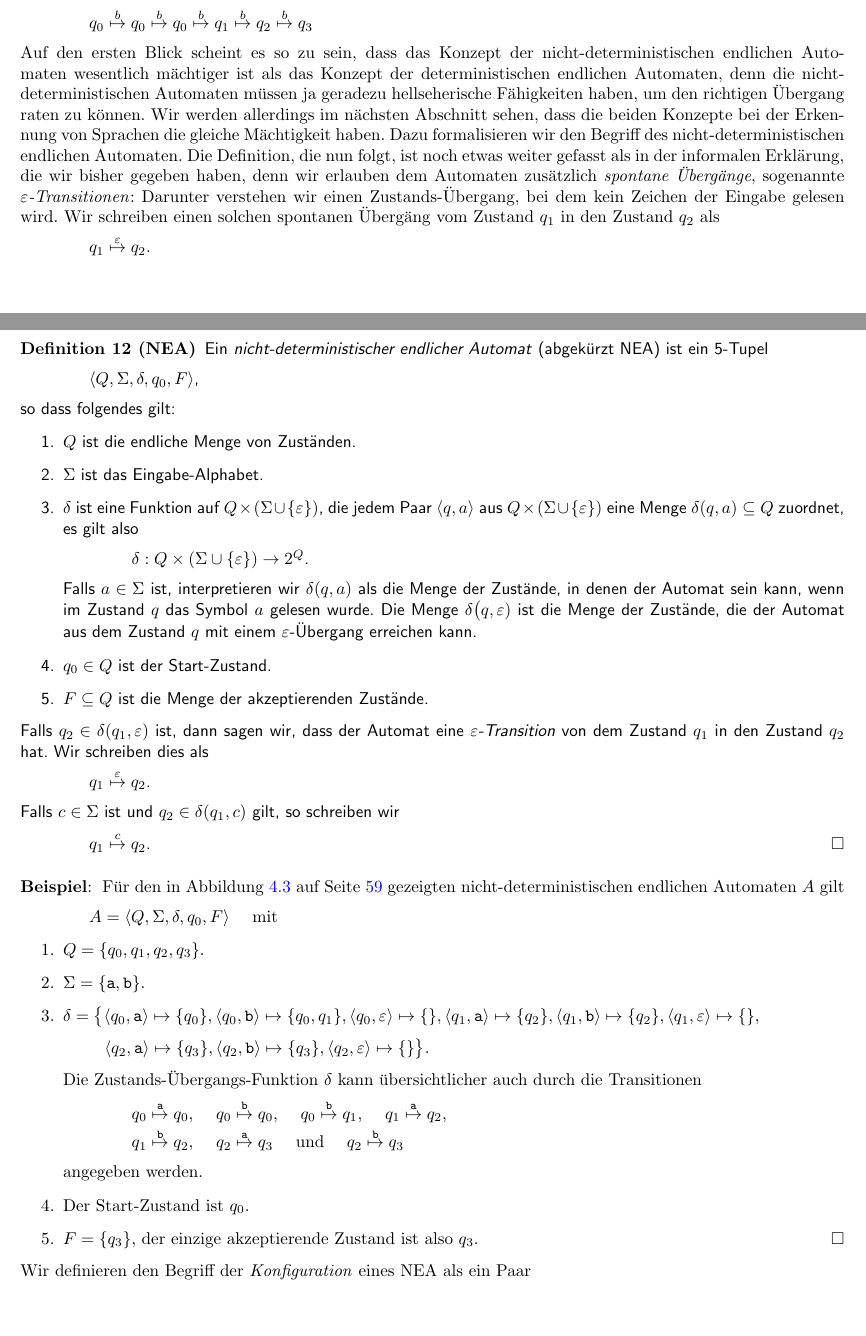
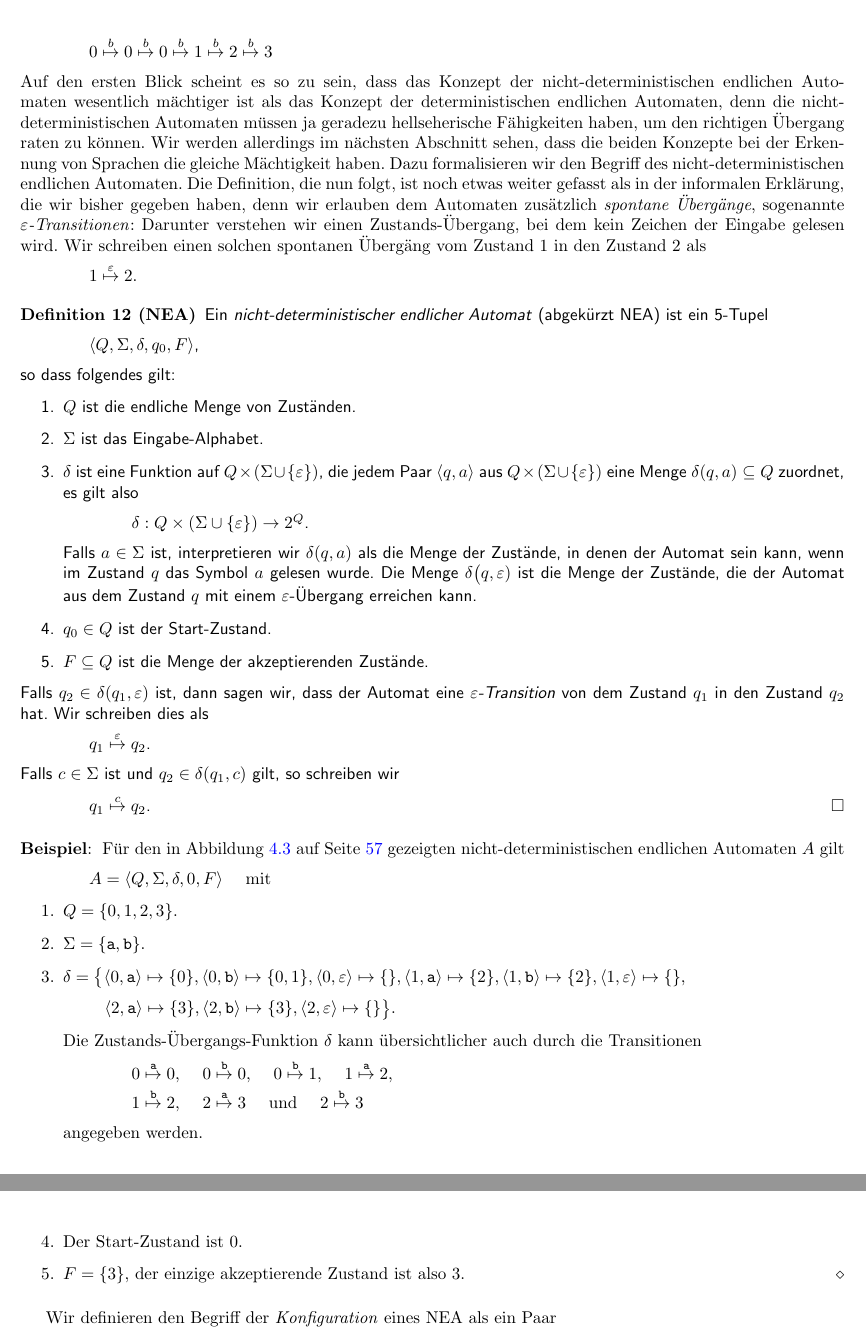
Before and after one commit to karlstroetmann/Formal-Languages, a LaTeX thesis (Lecture-Notes/formal-languages.tex, which reads Lecture-Notes/finite-state-machines.tex): two parts of pages 38 and 39 of 299 before the commit and two parts of pages 38 and 39 of 297 after it, joined at a grey line, cut so that both start at the same text, the shorter picture padded with empty space. Compiled offline with pdfLaTeX; the source files are stored in an older character set and shown here as Unicode.

Commit message:
revision of chapter on finite state machines

```diff
--- a/Lecture-Notes/finite-state-machines.tex
+++ b/Lecture-Notes/finite-state-machines.tex
@@ -398,9 +397,9 @@ Hier ist der Automat zu früh in den Zustand $q_1$ gewechselt, was bei der Einga
 letzten Zeichens zum Tode des Automaten führt.  Wäre der Automat beim Lesen des zweiten
-Buchstabens \texttt{b} noch im Zustand $q_0$ geblieben, so hätte er das Wort
+Buchstabens \texttt{b} noch im Zustand $0$ geblieben, so hätte er das Wort
 ``\texttt{bbbbb}'' erkennen können:
 \\[0.2cm]
 \hspace*{1.3cm}
-$q_0 \comp{b} q_0 \comp{b} q_0 \comp{b} q_1 \comp{b} q_2 \comp{b} q_3$
+$0 \comp{b} 0 \comp{b} 0 \comp{b} 1 \comp{b} 2 \comp{b} 3$
 \\[0.2cm]
 Auf den ersten Blick scheint es so zu sein, dass das Konzept der nicht-deterministischen
 endlichen Automaten wesentlich mächtiger ist als das Konzept der deterministischen
@@ -413,11 +412,11 @@ die nun folgt, ist noch etwas weiter gefasst als in der informalen Erklärung, d
 bisher gegeben haben, denn wir erlauben dem Automaten zusätzlich \emph{spontane
 Übergänge}, sogenannte \emph{$\varepsilon$-Transitionen}:  Darunter verstehen wir einen
 Zustands-Übergang, bei dem kein Zeichen der Eingabe gelesen wird.  Wir schreiben einen
-solchen spontanen Übergäng vom Zustand $q_1$ in den Zustand $q_2$ als
-\\[0.2cm]
-\hspace*{1.3cm}
-$q_1 \comp{\varepsilon} q_2$.
-\pagebreak
+solchen spontanen Übergäng vom Zustand $1$ in den Zustand $2$ als
+\\[0.2cm]
+\hspace*{1.3cm}
+$1 \comp{\varepsilon} 2$.
+
 
 \begin{Definition}[NEA]
 Ein \emph{nicht-deterministischer endlicher Automat} (abgekürzt NEA) ist ein 5-Tupel
@@ -462,39 +461,41 @@ Für den in Abbildung \ref{fig:fig:abstarbabab-nd.dot} auf Seite \pageref{fig:fi
 gezeigten nicht-deterministischen endlichen Automaten $A$ gilt
 \\[0.2cm]
 \hspace*{1.3cm}
-$A = \langle Q, \Sigma, \delta, q_0, F\rangle$ \quad mit
-\begin{enumerate}
-\item $Q = \{ q_0, q_1, q_2, q_3 \}$.
+$A = \langle Q, \Sigma, \delta, 0, F\rangle$ \quad mit
+\begin{enumerate}
+\item $Q = \{ 0, 1, 2, 3 \}$.
 \item $\Sigma = \{ \texttt{a}, \texttt{b} \}$.
 \item $\delta = \bigl\{
-       \langle q_0, \texttt{a}  \rangle \mapsto \{ q_0 \},
-       \langle q_0, \texttt{b}  \rangle \mapsto \{ q_0, q_1 \},
-       \langle q_0, \varepsilon \rangle \mapsto \{ \},
-       \langle q_1, \texttt{a}  \rangle \mapsto \{ q_2 \},
-       \langle q_1, \texttt{b}  \rangle \mapsto \{ q_2 \},
-       \langle q_1, \varepsilon \rangle \mapsto \{  \}$,
+       \langle 0, \texttt{a}  \rangle \mapsto \{ 0 \},
+       \langle 0, \texttt{b}  \rangle \mapsto \{ 0, 1 \},
+       \langle 0, \varepsilon \rangle \mapsto \{ \},
+       \langle 1, \texttt{a}  \rangle \mapsto \{ 2 \},
+       \langle 1, \texttt{b}  \rangle \mapsto \{ 2 \},
+       \langle 1, \varepsilon \rangle \mapsto \{  \}$,
       \\[0.2cm]
       \hspace*{0.74cm}
-      $\langle q_2, \texttt{a}  \rangle \mapsto \{ q_3 \},
-       \langle q_2, \texttt{b}  \rangle \mapsto \{ q_3 \},
-       \langle q_2, \varepsilon \rangle \mapsto \{ \}\bigr\}$.
+      $\langle 2, \texttt{a}  \rangle \mapsto \{ 3 \},
+       \langle 2, \texttt{b}  \rangle \mapsto \{ 3 \},
+       \langle 2, \varepsilon \rangle \mapsto \{ \}\bigr\}$.
       \\[0.2cm]
       Die Zustands-Übergangs-Funktion $\delta$ kann übersichtlicher auch durch die Transitionen
       \\[0.2cm]
       \hspace*{1.3cm}
-       $q_0 \stackrel{\texttt{a}}{\mapsto} q_0$, \quad
-       $q_0 \stackrel{\texttt{b}}{\mapsto} q_0$, \quad
-       $q_0 \stackrel{\texttt{b}}{\mapsto} q_1$, \quad
-       $q_1 \stackrel{\texttt{a}}{\mapsto} q_2$, \quad \\[0.1cm]
-      \hspace*{1.3cm}
-       $q_1 \stackrel{\texttt{b}}{\mapsto} q_2$, \quad
-       $q_2 \stackrel{\texttt{a}}{\mapsto} q_3$ \quad und \quad
-       $q_2 \stackrel{\texttt{b}}{\mapsto} q_3$
+       $0 \stackrel{\texttt{a}}{\mapsto} 0$, \quad
+       $0 \stackrel{\texttt{b}}{\mapsto} 0$, \quad
+       $0 \stackrel{\texttt{b}}{\mapsto} 1$, \quad
+       $1 \stackrel{\texttt{a}}{\mapsto} 2$, \quad \\[0.1cm]
+      \hspace*{1.3cm}
+       $1 \stackrel{\texttt{b}}{\mapsto} 2$, \quad
+       $2 \stackrel{\texttt{a}}{\mapsto} 3$ \quad und \quad
+       $2 \stackrel{\texttt{b}}{\mapsto} 3$
        \\[0.2cm]
       angegeben werden.
-\item Der Start-Zustand ist $q_0$.
-\item $F = \{ q_3 \}$, der einzige akzeptierende Zustand ist also $q_3$. \qed
-\end{enumerate}
+\item Der Start-Zustand ist $0$.
+\item $F = \{ 3 \}$, der einzige akzeptierende Zustand ist also $3$. \eox
+\end{enumerate}
+\vspace*{0.3cm}
+
 Wir definieren den Begriff der \emph{Konfiguration} eines NEA  als ein Paar
 \\[0.2cm]
 \hspace*{1.3cm}
```
Also changed, not shown: Lecture-Notes/finite-state-machines.tex (103 more changed lines).
